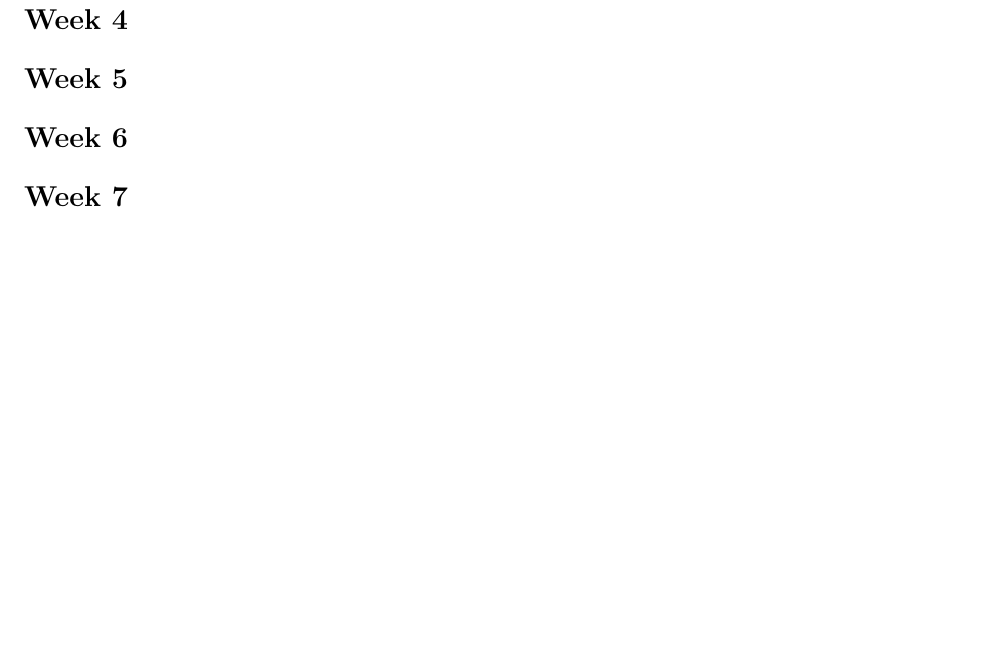
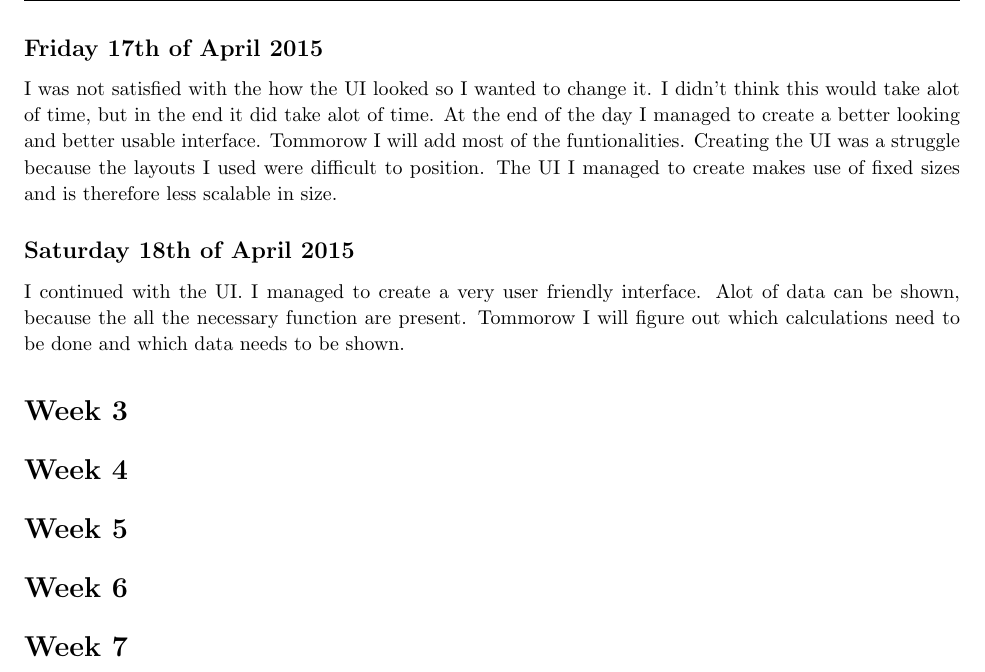
Before and after one commit to JulianRR/Afstudeerproject, a LaTeX document (ProjectLog/ProjectLog.tex): part of page 5 of 5, cut at the place of the change, the shorter picture padded with empty space. Compiled offline with pdfLaTeX.

Commit message:
updated the project log

```diff
--- a/ProjectLog/ProjectLog.tex
+++ b/ProjectLog/ProjectLog.tex
@@ -246,6 +246,13 @@ Today I continued working on the compiler and made the necessary changes to the
 \subsection{Wednesday 15th of April 2015}
 Today I created a more advanced output interface where the results can be shown realtime. I also figured out how I can show the giving game progress realtime with vispy. Performance is starting to be an issue. I am considering to implement an interface where the user can choose what and when a graph/data needs to be shown. A new window will open and the user can save the results to a file.
 
+\subsection{Friday 17th of April 2015}
+I was not satisfied with the how the UI looked so I wanted to change it. I didn't think this would take alot of time, but in the end it did take alot of time. At the end of the day I managed to create a better looking and better usable interface. Tommorow I will add most of the funtionalities.
+Creating the UI was a struggle because the layouts I used were difficult to position. The UI I managed to create makes use of fixed sizes and is therefore less scalable in size.
+
+\subsection{Saturday 18th of April 2015}
+I continued with the UI. I managed to create a very user friendly interface. Alot of data can be shown, because the all the necessary function are present. Tommorow I will figure out which calculations need to be done and which data needs to be shown.
+
 \section{Week 3}
 
 
```
Also changed, not shown: ProjectLog/ProjectLog.pdf, 4 other files.
